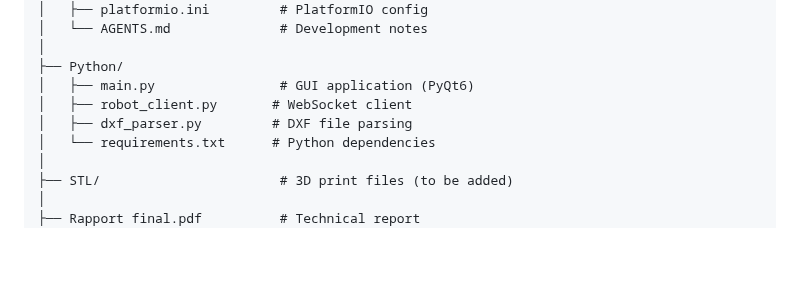
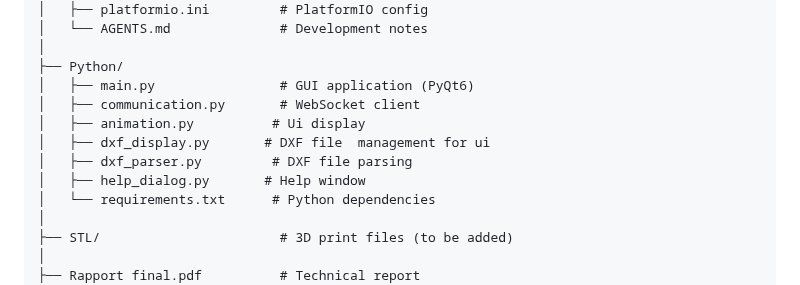
Before and after one commit to lapm6225/PlasmArm, a Markdown page: README.md, the part around the change. Rendered like a GitHub page; blank space fills up the shorter version.

```diff
--- a/README.md
+++ b/README.md
@@ -522,8 +522,11 @@ PlasmArm/
 │
 ├── Python/
 │   ├── main.py                # GUI application (PyQt6)
-│   ├── robot_client.py       # WebSocket client
+│   ├── communication.py       # WebSocket client
+│   ├── animation.py          # Ui display
+│   ├── dxf_display.py       # DXF file  management for ui
 │   ├── dxf_parser.py         # DXF file parsing
+│   ├── help_dialog.py       # Help window
 │   └── requirements.txt      # Python dependencies
 │
 ├── STL/                       # 3D print files (to be added)
```
